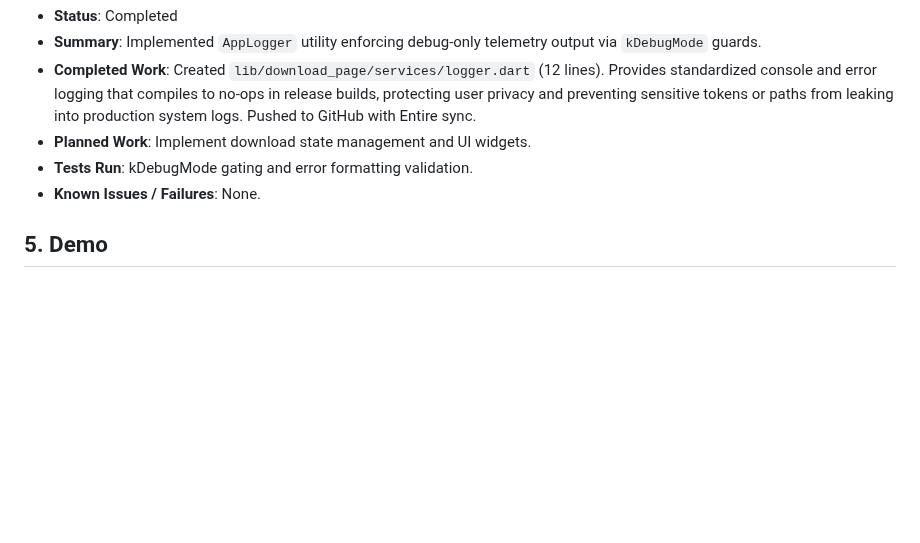
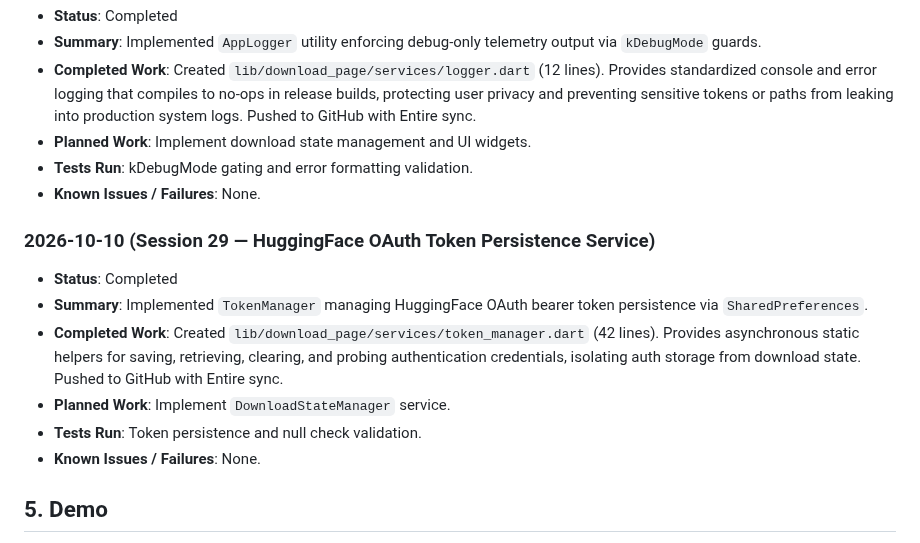
Before and after one commit to yugalkishor-agi/Blind-Vision-Assistant, a Markdown page: hackathon.md, the part around the change. Rendered like a GitHub page; blank space fills up the shorter version.

Commit message:
docs: record session 29 token manager service in hackathon log
Entire-Checkpoint: 01M4K44DQ6W0H6BMSH3TA2JFV2

```diff
--- a/hackathon.md
+++ b/hackathon.md
@@ -240,6 +240,14 @@
 - **Tests Run**: kDebugMode gating and error formatting validation.
 - **Known Issues / Failures**: None.
 
+### 2026-10-10 (Session 29 — HuggingFace OAuth Token Persistence Service)
+- **Status**: Completed
+- **Summary**: Implemented `TokenManager` managing HuggingFace OAuth bearer token persistence via `SharedPreferences`.
+- **Completed Work**: Created `lib/download_page/services/token_manager.dart` (42 lines). Provides asynchronous static helpers for saving, retrieving, clearing, and probing authentication credentials, isolating auth storage from download state. Pushed to GitHub with Entire sync.
+- **Planned Work**: Implement `DownloadStateManager` service.
+- **Tests Run**: Token persistence and null check validation.
+- **Known Issues / Failures**: None.
+
 ## 5. Demo
 - **URL**: Pending
 - **Instructions**: Reproduction and run instructions will be documented upon initial build.
```
